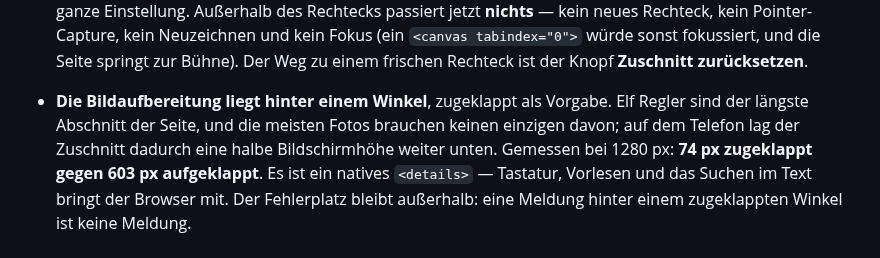
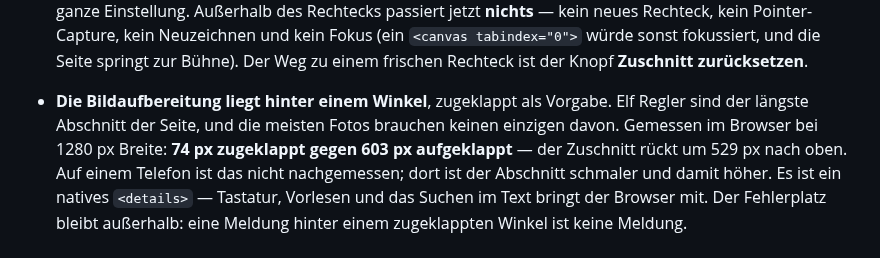
Before and after one commit to leobischof/aruco-homography, a Markdown page: CHANGELOG.md, the part around the change. Drawn GitHub-style.

Commit message:
docs: say where the fold was measured, not where it was imagined (#69)
The 0.1.5-alpha entry said the crop sat "half a screen height" further
down on the phone. Nothing was measured on a phone: the numbers next to
it -- 74 px closed against 603 px open -- come from a browser at 1280 px
width. The claim is probably an understatement, since at 390 px the
eleven controls stack into one column and get taller, but probably is
not measured either.

This repo's whole discipline is that a sentence about a measurement
carries the conditions of that measurement. A changelog is the one place
where that matters most, because it outlives the session that wrote it.


Claude-Session: https://claude.ai/code/session_01EwNDZCfoWx3Nyh6Z1kLi3V

Co-authored-by: Claude Opus 5 (1M context) <noreply@anthropic.com>

```diff
--- a/CHANGELOG.md
+++ b/CHANGELOG.md
@@ -77,9 +77,10 @@ Wünsche vom Telefon, dazu die Berechtigung, ohne die der erste nicht geht.
   Bühne). Der Weg zu einem frischen Rechteck ist der Knopf **Zuschnitt zurücksetzen**.
 
 - **Die Bildaufbereitung liegt hinter einem Winkel**, zugeklappt als Vorgabe. Elf Regler sind
-  der längste Abschnitt der Seite, und die meisten Fotos brauchen keinen einzigen davon; auf
-  dem Telefon lag der Zuschnitt dadurch eine halbe Bildschirmhöhe weiter unten. Gemessen bei
-  1280 px: **74 px zugeklappt gegen 603 px aufgeklappt**. Es ist ein natives `<details>` —
+  der längste Abschnitt der Seite, und die meisten Fotos brauchen keinen einzigen davon.
+  Gemessen im Browser bei 1280 px Breite: **74 px zugeklappt gegen 603 px aufgeklappt** — der
+  Zuschnitt rückt um 529 px nach oben. Auf einem Telefon ist das nicht nachgemessen; dort ist
+  der Abschnitt schmaler und damit höher. Es ist ein natives `<details>` —
   Tastatur, Vorlesen und das Suchen im Text bringt der Browser mit. Der Fehlerplatz bleibt
   außerhalb: eine Meldung hinter einem zugeklappten Winkel ist keine Meldung.
 
```
